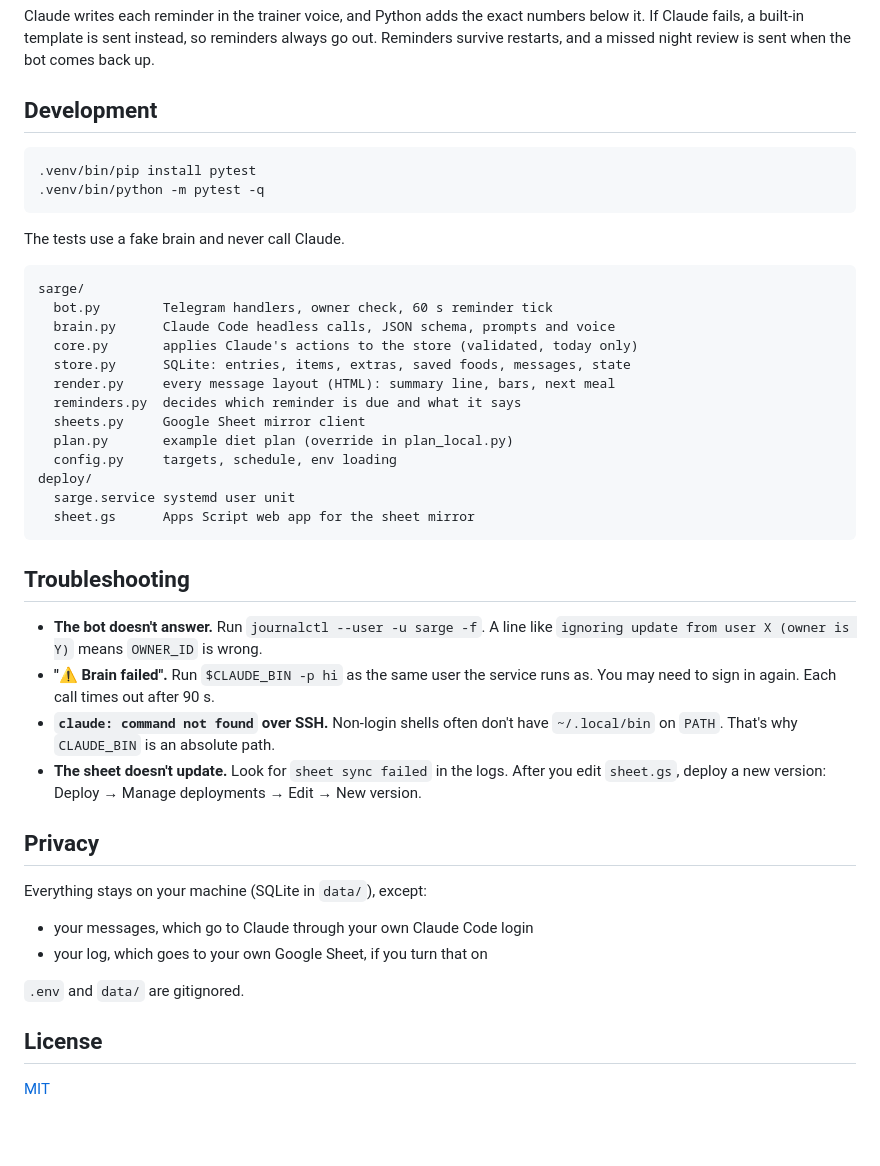
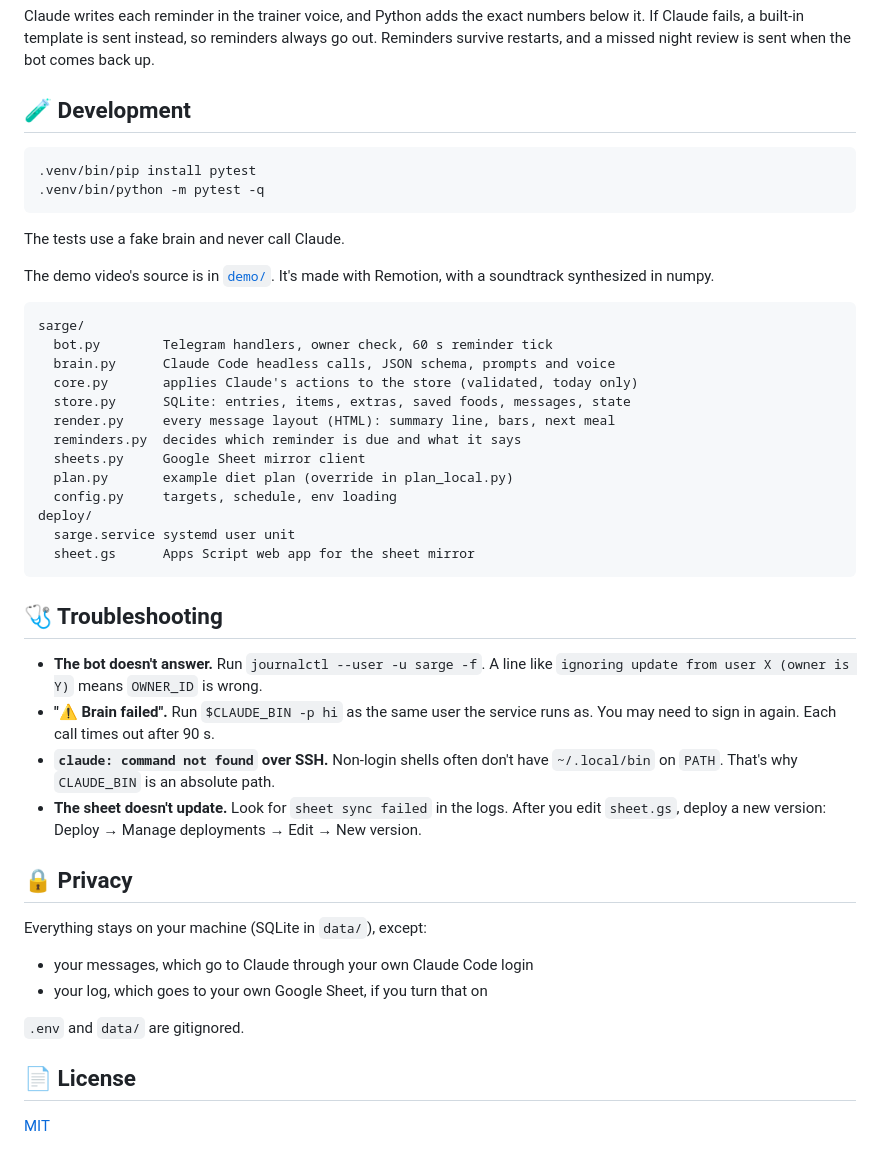
Before and after one commit to Ishan-sa/sarge, a Markdown page: README.md, the part around one of its changes. GitHub-like rendering; blank space fills up the shorter version.

Commit message:
README: banner, badges, demo and screenshots

````diff
--- a/README.md
+++ b/README.md
@@ -180,7 +213,7 @@ All times are in `SARGE_TZ`. You can change them in `sarge/config.py`.
 
 Claude writes each reminder in the trainer voice, and Python adds the exact numbers below it. If Claude fails, a built-in template is sent instead, so reminders always go out. Reminders survive restarts, and a missed night review is sent when the bot comes back up.
 
-## Development
+## 🧪 Development
 
 ```bash
 .venv/bin/pip install pytest
@@ -188,6 +221,8 @@ Claude writes each reminder in the trainer voice, and Python adds the exact numb
 ```
 
 The tests use a fake brain and never call Claude.
+
+The demo video's source is in [`demo/`](demo). It's made with Remotion, with a soundtrack synthesized in numpy.
 
 ```
 sarge/
@@ -205,14 +240,14 @@ deploy/
   sheet.gs      Apps Script web app for the sheet mirror
 ```
 
-## Troubleshooting
+## 🩺 Troubleshooting
 
 - **The bot doesn't answer.** Run `journalctl --user -u sarge -f`. A line like `ignoring update from user X (owner is Y)` means `OWNER_ID` is wrong.
 - **"⚠️ Brain failed".** Run `$CLAUDE_BIN -p hi` as the same user the service runs as. You may need to sign in again. Each call times out after 90 s.
 - **`claude: command not found` over SSH.** Non-login shells often don't have `~/.local/bin` on `PATH`. That's why `CLAUDE_BIN` is an absolute path.
 - **The sheet doesn't update.** Look for `sheet sync failed` in the logs. After you edit `sheet.gs`, deploy a new version: Deploy → Manage deployments → Edit → New version.
 
-## Privacy
+## 🔒 Privacy
 
 Everything stays on your machine (SQLite in `data/`), except:
 - your messages, which go to Claude through your own Claude Code login
@@ -220,6 +255,6 @@ Everything stays on your machine (SQLite in `data/`), except:
 
 `.env` and `data/` are gitignored.
 
-## License
+## 📄 License
 
 [MIT](LICENSE)
````
Also changed, not shown: other parts of README.md (+40 -7 lines).
